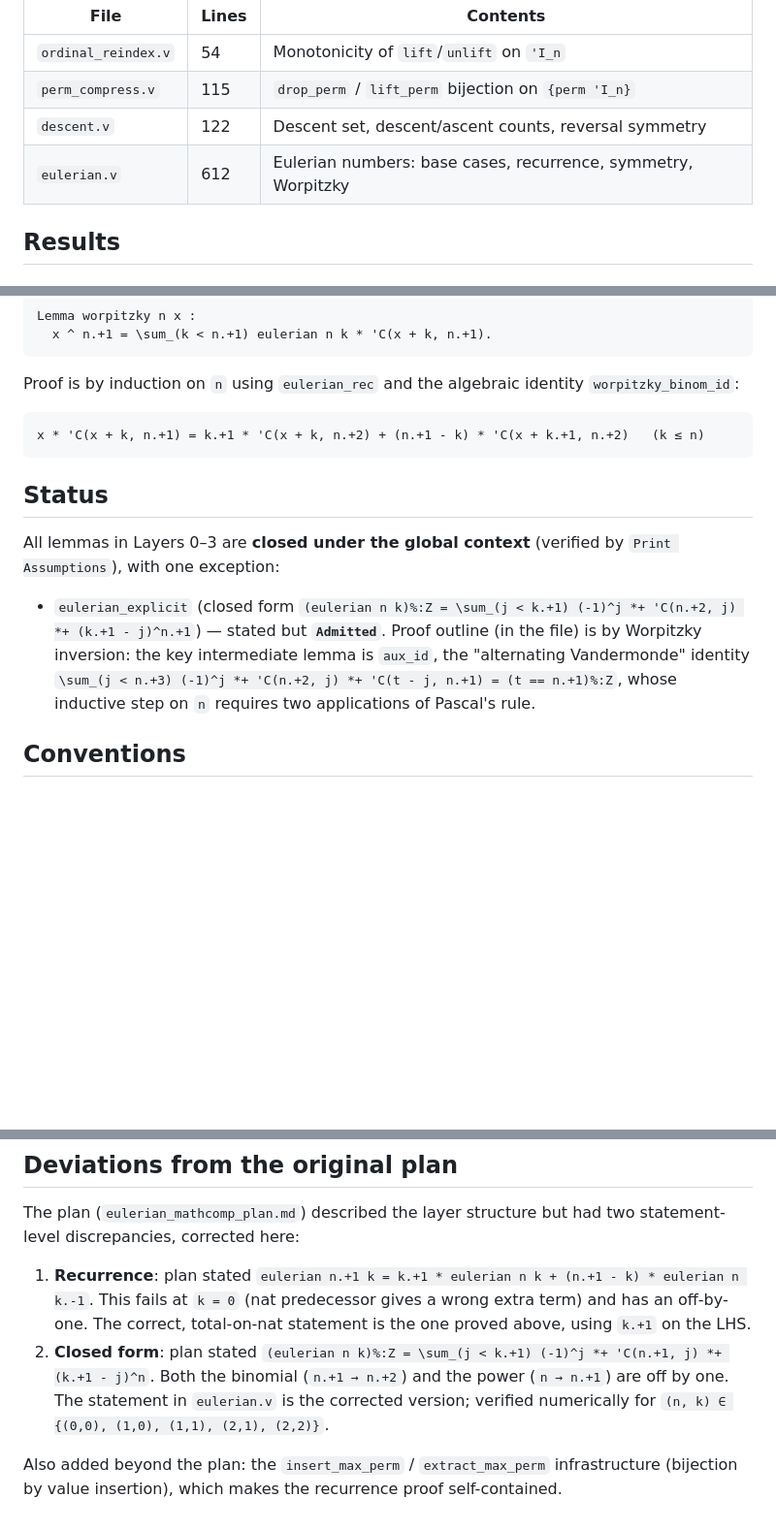
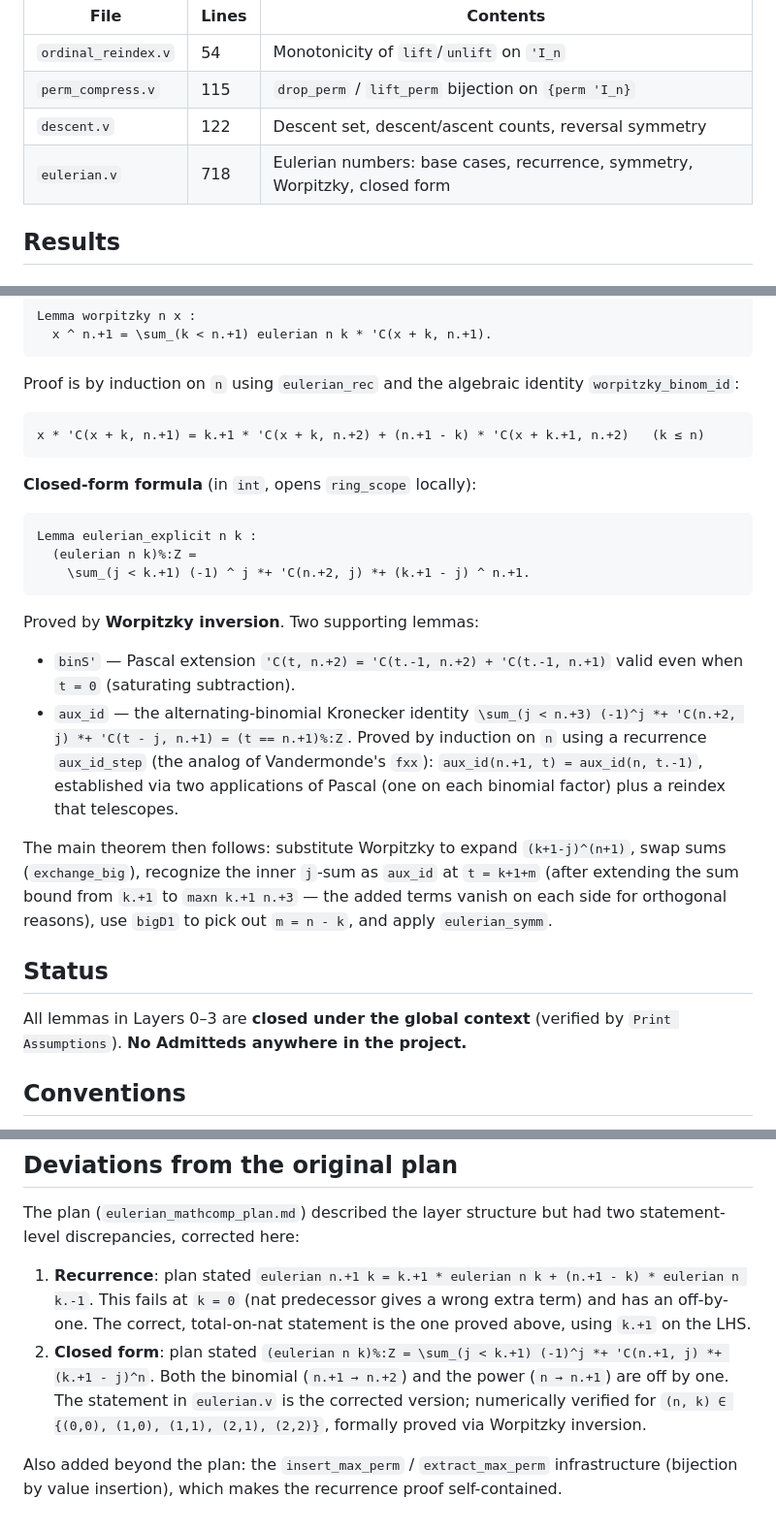
Before and after one commit to LLM4Rocq/mathcomp-eulerian, a Markdown page: README.md, 3 parts joined by grey strips. Shown at 97% size. GitHub-like rendering; blank space fills up the shorter version.

Commit message:
docs(readme): mark eulerian_explicit as proved
Updates Status to reflect zero Admitteds across the project.
Documents the binS' / aux_id_step / aux_id helper chain and the
Worpitzky-inversion proof structure for eulerian_explicit.

````diff
--- a/README.md
+++ b/README.md
@@ -21,7 +21,7 @@ ordinal_reindex.v  →  perm_compress.v  →  descent.v  →  eulerian.v
 | `ordinal_reindex.v` | 54 | Monotonicity of `lift`/`unlift` on `'I_n` |
 | `perm_compress.v` | 115 | `drop_perm` / `lift_perm` bijection on `{perm 'I_n}` |
 | `descent.v` | 122 | Descent set, descent/ascent counts, reversal symmetry |
-| `eulerian.v` | 612 | Eulerian numbers: base cases, recurrence, symmetry, Worpitzky |
+| `eulerian.v` | 718 | Eulerian numbers: base cases, recurrence, symmetry, Worpitzky, closed form |
 
 ## Results
 
@@ -99,11 +99,24 @@ Proof is by induction on `n` using `eulerian_rec` and the algebraic identity `wo
 x * 'C(x + k, n.+1) = k.+1 * 'C(x + k, n.+2) + (n.+1 - k) * 'C(x + k.+1, n.+2)   (k ≤ n)
 ```
 
+**Closed-form formula** (in `int`, opens `ring_scope` locally):
+
+```coq
+Lemma eulerian_explicit n k :
+  (eulerian n k)%:Z =
+    \sum_(j < k.+1) (-1) ^ j *+ 'C(n.+2, j) *+ (k.+1 - j) ^ n.+1.
+```
+
+Proved by **Worpitzky inversion**. Two supporting lemmas:
+
+- `binS'` — Pascal extension `'C(t, n.+2) = 'C(t.-1, n.+2) + 'C(t.-1, n.+1)` valid even when `t = 0` (saturating subtraction).
+- `aux_id` — the alternating-binomial Kronecker identity `\sum_(j < n.+3) (-1)^j *+ 'C(n.+2, j) *+ 'C(t - j, n.+1) = (t == n.+1)%:Z`. Proved by induction on `n` using a recurrence `aux_id_step` (the analog of Vandermonde's `fxx`): `aux_id(n.+1, t) = aux_id(n, t.-1)`, established via two applications of Pascal (one on each binomial factor) plus a reindex that telescopes.
+
+The main theorem then follows: substitute Worpitzky to expand `(k+1-j)^(n+1)`, swap sums (`exchange_big`), recognize the inner `j`-sum as `aux_id` at `t = k+1+m` (after extending the sum bound from `k.+1` to `maxn k.+1 n.+3` — the added terms vanish on each side for orthogonal reasons), use `bigD1` to pick out `m = n - k`, and apply `eulerian_symm`.
+
 ## Status
 
-All lemmas in Layers 0–3 are **closed under the global context** (verified by `Print Assumptions`), with one exception:
-
-- `eulerian_explicit` (closed form `(eulerian n k)%:Z = \sum_(j < k.+1) (-1)^j *+ 'C(n.+2, j) *+ (k.+1 - j)^n.+1`) — stated but **`Admitted`**. Proof outline (in the file) is by Worpitzky inversion: the key intermediate lemma is `aux_id`, the "alternating Vandermonde" identity `\sum_(j < n.+3) (-1)^j *+ 'C(n.+2, j) *+ 'C(t - j, n.+1) = (t == n.+1)%:Z`, whose inductive step on `n` requires two applications of Pascal's rule.
+All lemmas in Layers 0–3 are **closed under the global context** (verified by `Print Assumptions`). **No Admitteds anywhere in the project.**
 
 ## Conventions
 
@@ -116,6 +129,6 @@ All lemmas in Layers 0–3 are **closed under the global context** (verified by
 The plan (`eulerian_mathcomp_plan.md`) described the layer structure but had two statement-level discrepancies, corrected here:
 
 1. **Recurrence**: plan stated `eulerian n.+1 k = k.+1 * eulerian n k + (n.+1 - k) * eulerian n k.-1`. This fails at `k = 0` (nat predecessor gives a wrong extra term) and has an off-by-one. The correct, total-on-nat statement is the one proved above, using `k.+1` on the LHS.
-2. **Closed form**: plan stated `(eulerian n k)%:Z = \sum_(j < k.+1) (-1)^j *+ 'C(n.+1, j) *+ (k.+1 - j)^n`. Both the binomial (`n.+1 → n.+2`) and the power (`n → n.+1`) are off by one. The statement in `eulerian.v` is the corrected version; verified numerically for `(n, k) ∈ {(0,0), (1,0), (1,1), (2,1), (2,2)}`.
+2. **Closed form**: plan stated `(eulerian n k)%:Z = \sum_(j < k.+1) (-1)^j *+ 'C(n.+1, j) *+ (k.+1 - j)^n`. Both the binomial (`n.+1 → n.+2`) and the power (`n → n.+1`) are off by one. The statement in `eulerian.v` is the corrected version; numerically verified for `(n, k) ∈ {(0,0), (1,0), (1,1), (2,1), (2,2)}`, formally proved via Worpitzky inversion.
 
 Also added beyond the plan: the `insert_max_perm` / `extract_max_perm` infrastructure (bijection by value insertion), which makes the recurrence proof self-contained.
````
